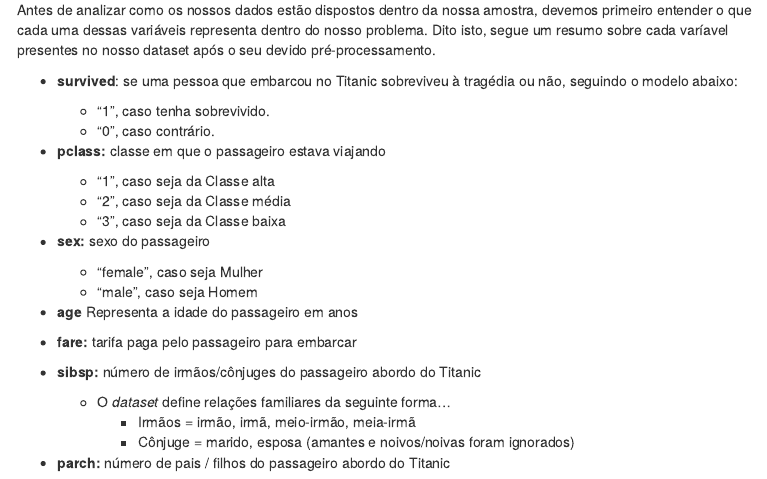
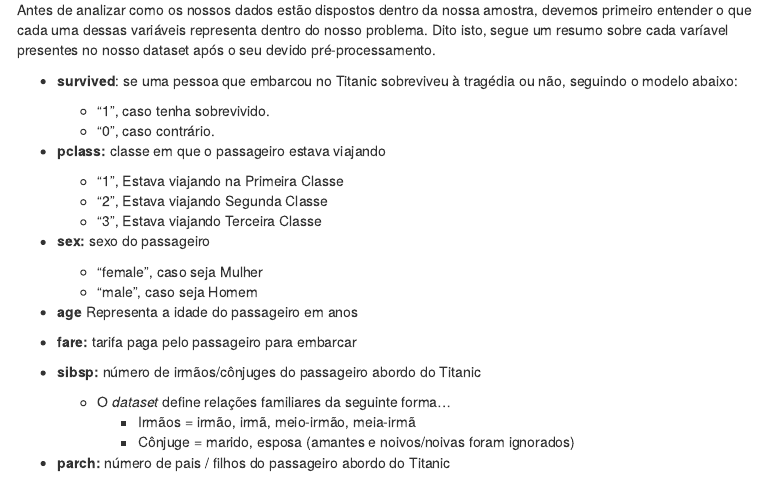
Before and after one commit to lucasmedeiros/estatistica-projeto-final, an R Markdown document (main.Rmd): the page in a window 1100 px wide, from 1540 px down. Rendered offline with R 4.5, knitr and Pandoc, with nearby package versions; some code elsewhere in the file could not run offline; menus at the side of the page are left out.

Commit message:
Correcao gramatical

```diff
--- a/main.Rmd
+++ b/main.Rmd
@@ -91,9 +91,9 @@ missmap(data, main = "Análise de valores ausentes por variável")
 
 
 * **pclass:** classe em que o passageiro estava viajando
-  + "1", caso seja da Classe alta
-  + "2", caso seja da Classe média
-  + "3", caso seja da Classe baixa
+  + "1", Estava viajando na Primeira Classe
+  + "2", Estava viajando Segunda Classe
+  + "3", Estava viajando Terceira Classe
 
 
 * **sex:** sexo do passageiro
```
